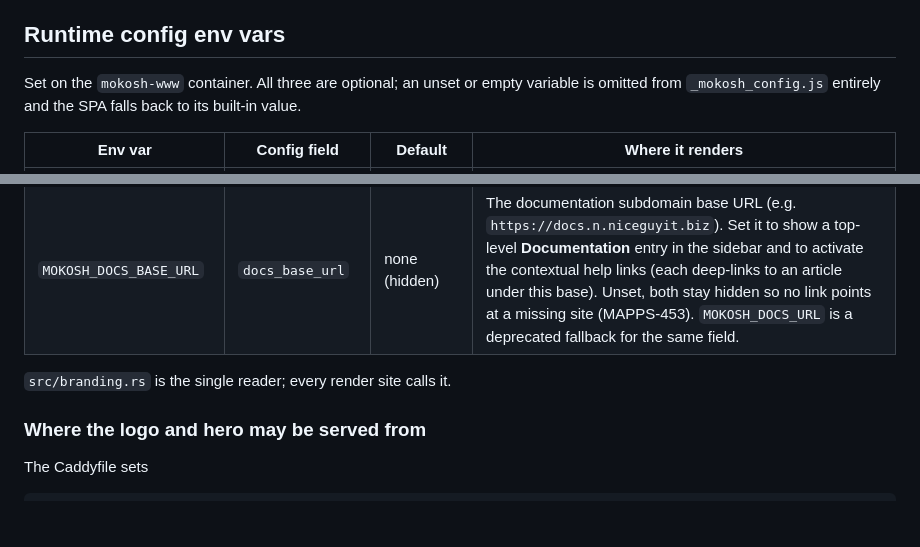
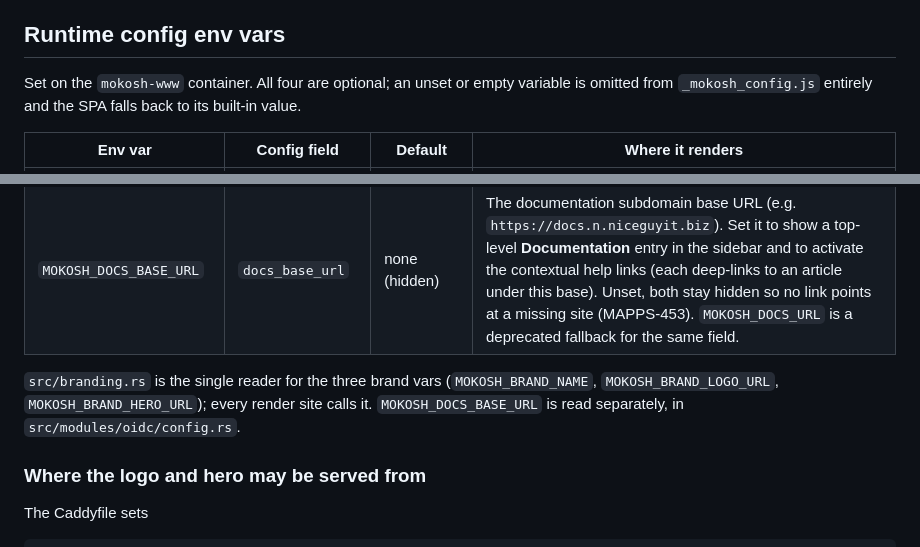
Before and after one commit to psa-systems/mokosh-apps, a Markdown page: docs/deployment-branding.md, 2 parts joined by grey strips. Drawn GitHub-style; blank space fills up the shorter version.

Commit message:
docs(branding): fix env var count and reader claims
The runtime config env vars section said "all three are optional" and
named src/branding.rs as the single reader, both stale since
MOKOSH_DOCS_BASE_URL was added: the table has four rows, and
docs_base_url is resolved in src/modules/oidc/config.rs, not
branding.rs. Update the count to four and name both readers, scoping
the branding.rs claim to the three brand vars.

#MAPPS-906

```diff
--- a/docs/deployment-branding.md
+++ b/docs/deployment-branding.md
@@ -144,7 +144,7 @@ last mile, since each platform decides its own layout from these tags.
 
 ## Runtime config env vars
 
-Set on the `mokosh-www` container. All three are optional; an unset or
+Set on the `mokosh-www` container. All four are optional; an unset or
 empty variable is omitted from `_mokosh_config.js` entirely and the SPA
 falls back to its built-in value.
 
@@ -155,7 +155,10 @@ falls back to its built-in value.
 | `MOKOSH_BRAND_HERO_URL` | `brand_hero_url` | built-in `mokosh-hero.png` | The illustration on the marketing landing page. Setting it also replaces the alt text, which otherwise describes artwork that is no longer on the page. |
 | `MOKOSH_DOCS_BASE_URL` | `docs_base_url` | none (hidden) | The documentation subdomain base URL (e.g. `https://docs.n.niceguyit.biz`). Set it to show a top-level **Documentation** entry in the sidebar and to activate the contextual help links (each deep-links to an article under this base). Unset, both stay hidden so no link points at a missing site (MAPPS-453). `MOKOSH_DOCS_URL` is a deprecated fallback for the same field. |
 
-`src/branding.rs` is the single reader; every render site calls it.
+`src/branding.rs` is the single reader for the three brand vars
+(`MOKOSH_BRAND_NAME`, `MOKOSH_BRAND_LOGO_URL`, `MOKOSH_BRAND_HERO_URL`); every
+render site calls it. `MOKOSH_DOCS_BASE_URL` is read separately, in
+`src/modules/oidc/config.rs`.
 
 ### Where the logo and hero may be served from
 
```
